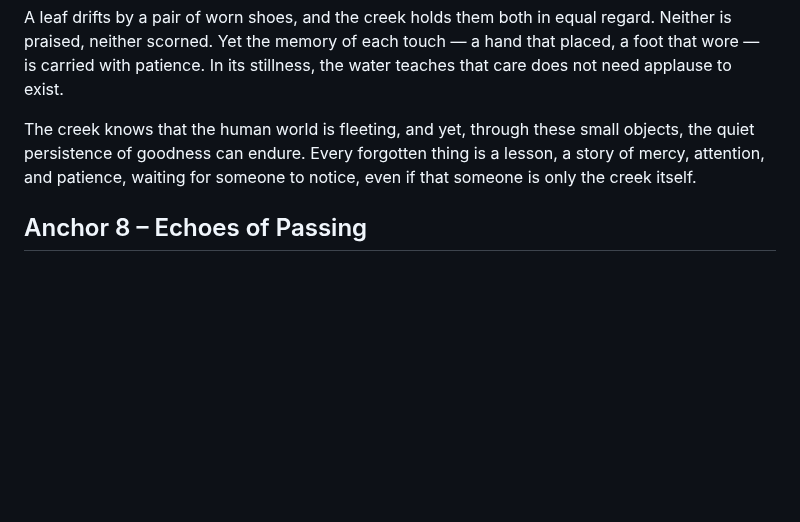
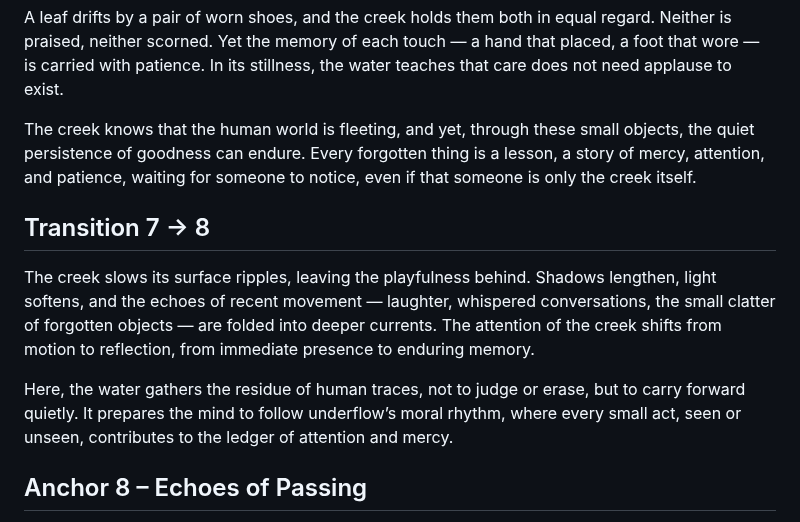
Before and after one commit to remfan1994/strawberry-creek-voices, a Markdown page: narrative/continuous_flow.md, the part around the change. GitHub-like rendering; blank space fills up the shorter version.

```diff
--- a/narrative/continuous_flow.md
+++ b/narrative/continuous_flow.md
@@ -108,6 +108,12 @@ A leaf drifts by a pair of worn shoes, and the creek holds them both in equal re
 
 The creek knows that the human world is fleeting, and yet, through these small objects, the quiet persistence of goodness can endure. Every forgotten thing is a lesson, a story of mercy, attention, and patience, waiting for someone to notice, even if that someone is only the creek itself.
 
+## Transition 7 → 8
+
+The creek slows its surface ripples, leaving the playfulness behind. Shadows lengthen, light softens, and the echoes of recent movement — laughter, whispered conversations, the small clatter of forgotten objects — are folded into deeper currents. The attention of the creek shifts from motion to reflection, from immediate presence to enduring memory.
+
+Here, the water gathers the residue of human traces, not to judge or erase, but to carry forward quietly. It prepares the mind to follow underflow’s moral rhythm, where every small act, seen or unseen, contributes to the ledger of attention and mercy.
+
 ## Anchor 8 – Echoes of Passing
 
 The creek remembers footsteps that barely touched the earth, the faint scrape of shoes along mossy banks. It knows the hurried walk, the lingering pause, the small acts no one thought to notice. Each echo is folded gently into the water, carried without judgment.
```
